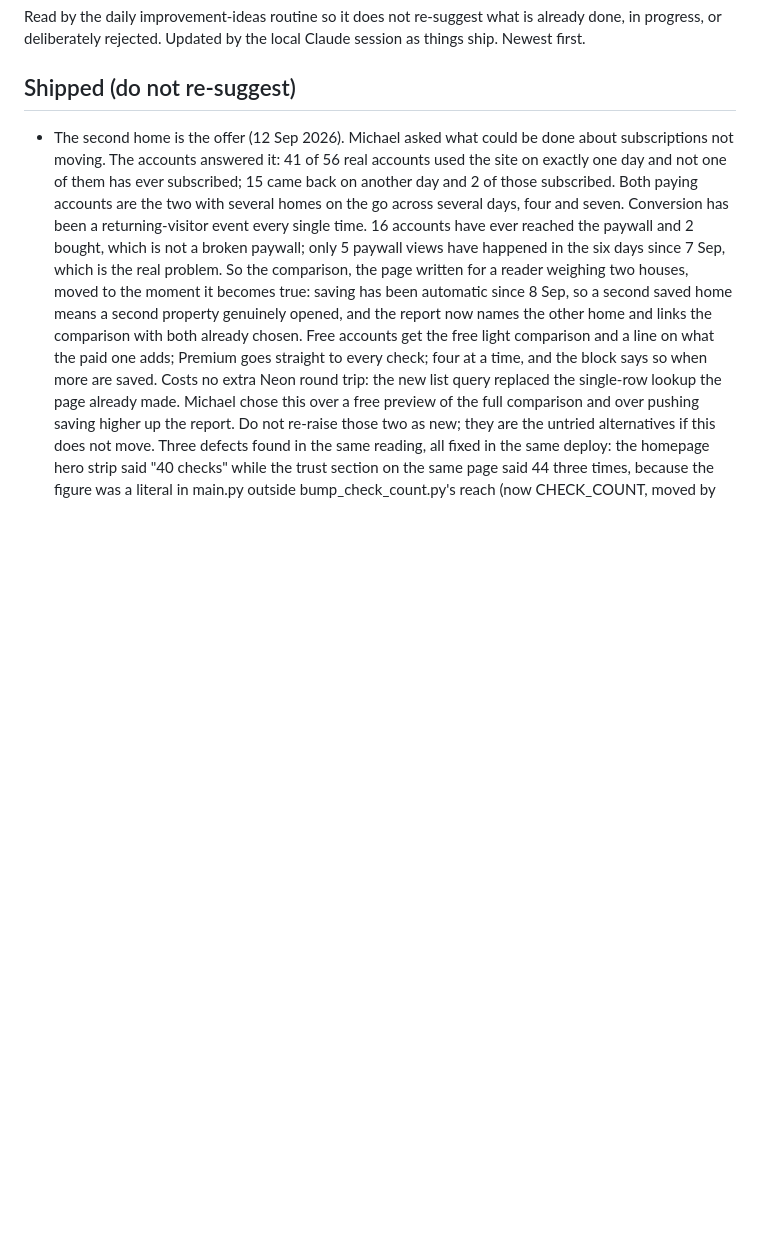
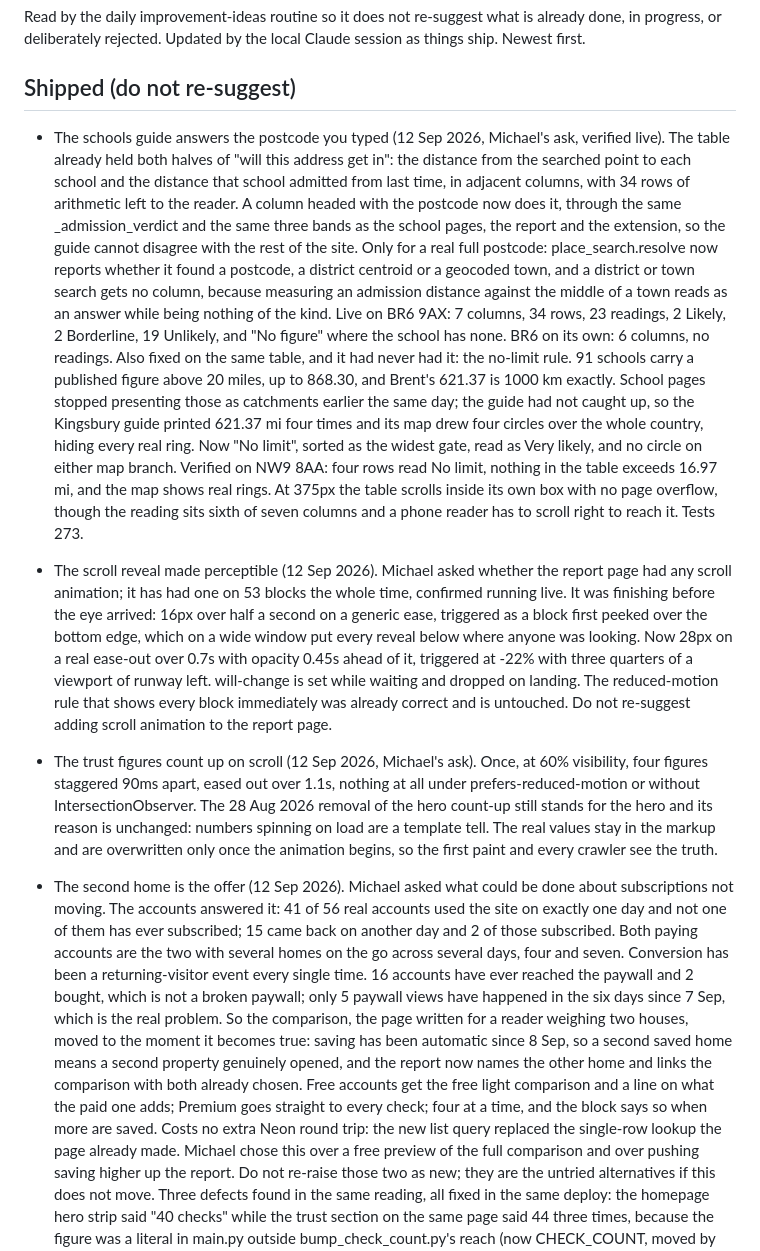
Before and after one commit to mrngmkmichael-cell/propertyvalue, a Markdown page: docs/BRAINSTORM_LOG.md, the part around the change. Drawn GitHub-style; blank space fills up the shorter version.

Commit message:
Brainstorm log: the afternoon of 12 Sep, all three verified live
Co-Authored-By: Claude Opus 5 (1M context) <noreply@anthropic.com>

```diff
--- a/docs/BRAINSTORM_LOG.md
+++ b/docs/BRAINSTORM_LOG.md
@@ -5,6 +5,55 @@ what is already done, in progress, or deliberately rejected. Updated by
 the local Claude session as things ship. Newest first.
 
 ## Shipped (do not re-suggest)
+
+- The schools guide answers the postcode you typed (12 Sep 2026,
+  Michael's ask, verified live). The table already held both halves of
+  "will this address get in": the distance from the searched point to
+  each school and the distance that school admitted from last time, in
+  adjacent columns, with 34 rows of arithmetic left to the reader. A
+  column headed with the postcode now does it, through the same
+  _admission_verdict and the same three bands as the school pages, the
+  report and the extension, so the guide cannot disagree with the rest
+  of the site. Only for a real full postcode: place_search.resolve now
+  reports whether it found a postcode, a district centroid or a geocoded
+  town, and a district or town search gets no column, because measuring
+  an admission distance against the middle of a town reads as an answer
+  while being nothing of the kind. Live on BR6 9AX: 7 columns, 34 rows,
+  23 readings, 2 Likely, 2 Borderline, 19 Unlikely, and "No figure"
+  where the school has none. BR6 on its own: 6 columns, no readings.
+  Also fixed on the same table, and it had never had it: the no-limit
+  rule. 91 schools carry a published figure above 20 miles, up to
+  868.30, and Brent's 621.37 is 1000 km exactly. School pages stopped
+  presenting those as catchments earlier the same day; the guide had
+  not caught up, so the Kingsbury guide printed 621.37 mi four times and
+  its map drew four circles over the whole country, hiding every real
+  ring. Now "No limit", sorted as the widest gate, read as Very likely,
+  and no circle on either map branch. Verified on NW9 8AA: four rows
+  read No limit, nothing in the table exceeds 16.97 mi, and the map
+  shows real rings. At 375px the table scrolls inside its own box with
+  no page overflow, though the reading sits sixth of seven columns and
+  a phone reader has to scroll right to reach it. Tests 273.
+
+- The scroll reveal made perceptible (12 Sep 2026). Michael asked
+  whether the report page had any scroll animation; it has had one on 53
+  blocks the whole time, confirmed running live. It was finishing before
+  the eye arrived: 16px over half a second on a generic ease, triggered
+  as a block first peeked over the bottom edge, which on a wide window
+  put every reveal below where anyone was looking. Now 28px on a real
+  ease-out over 0.7s with opacity 0.45s ahead of it, triggered at -22%
+  with three quarters of a viewport of runway left. will-change is set
+  while waiting and dropped on landing. The reduced-motion rule that
+  shows every block immediately was already correct and is untouched.
+  Do not re-suggest adding scroll animation to the report page.
+
+- The trust figures count up on scroll (12 Sep 2026, Michael's ask).
+  Once, at 60% visibility, four figures staggered 90ms apart, eased out
+  over 1.1s, nothing at all under prefers-reduced-motion or without
+  IntersectionObserver. The 28 Aug 2026 removal of the hero count-up
+  still stands for the hero and its reason is unchanged: numbers
+  spinning on load are a template tell. The real values stay in the
+  markup and are overwritten only once the animation begins, so the
+  first paint and every crawler see the truth.
 
 - The second home is the offer (12 Sep 2026). Michael asked what could
   be done about subscriptions not moving. The accounts answered it: 41
```
